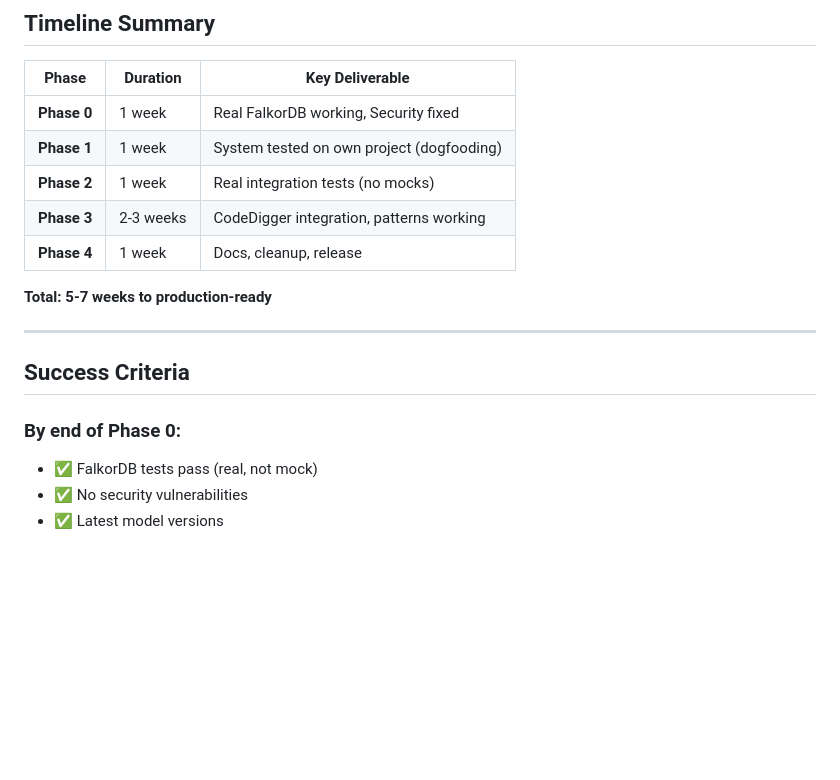
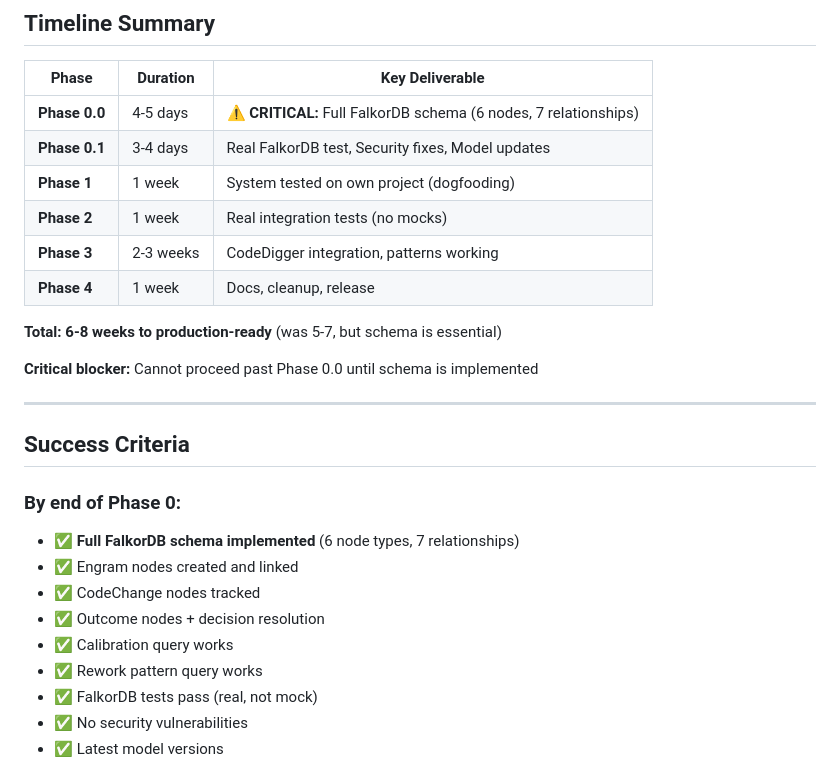
Before and after one commit to actiquest-dev/membria-cli, a Markdown page: ACTION_PLAN.md, the part around one of its changes. Rendered like a GitHub page; blank space fills up the shorter version.

```diff
--- a/ACTION_PLAN.md
+++ b/ACTION_PLAN.md
@@ -521,19 +558,28 @@ class MCPDaemonServer:
 
 | Phase | Duration | Key Deliverable |
 |-------|----------|-----------------|
-| **Phase 0** | 1 week | Real FalkorDB working, Security fixed |
+| **Phase 0.0** | 4-5 days | ⚠️ **CRITICAL:** Full FalkorDB schema (6 nodes, 7 relationships) |
+| **Phase 0.1** | 3-4 days | Real FalkorDB test, Security fixes, Model updates |
 | **Phase 1** | 1 week | System tested on own project (dogfooding) |
 | **Phase 2** | 1 week | Real integration tests (no mocks) |
 | **Phase 3** | 2-3 weeks | CodeDigger integration, patterns working |
 | **Phase 4** | 1 week | Docs, cleanup, release |
 
-**Total: 5-7 weeks to production-ready**
+**Total: 6-8 weeks to production-ready** (was 5-7, but schema is essential)
+
+**Critical blocker:** Cannot proceed past Phase 0.0 until schema is implemented
 
 ---
 
 ## Success Criteria
 
 ### By end of Phase 0:
+- ✅ **Full FalkorDB schema implemented** (6 node types, 7 relationships)
+- ✅ Engram nodes created and linked
+- ✅ CodeChange nodes tracked
+- ✅ Outcome nodes + decision resolution
+- ✅ Calibration query works
+- ✅ Rework pattern query works
 - ✅ FalkorDB tests pass (real, not mock)
 - ✅ No security vulnerabilities
 - ✅ Latest model versions
```
Also changed, not shown: other parts of ACTION_PLAN.md (+39 -2 lines).
